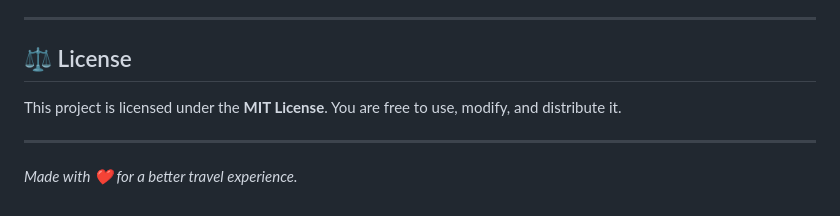
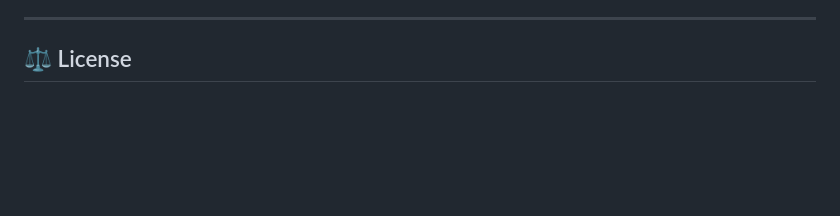
Before and after one commit to ahmedOsman64/somsafar_booking, a Markdown page: README.md, the part around the change. Rendered like a GitHub page; blank space fills up the shorter version.

```diff
--- a/README.md
+++ b/README.md
@@ -135,9 +135,3 @@ We love help from the community! If you want to contribute:
 ---
 
 ## ⚖️ License
-
-This project is licensed under the **MIT License**. You are free to use, modify, and distribute it.
-
----
-
-*Made with ❤️ for a better travel experience.*
```
